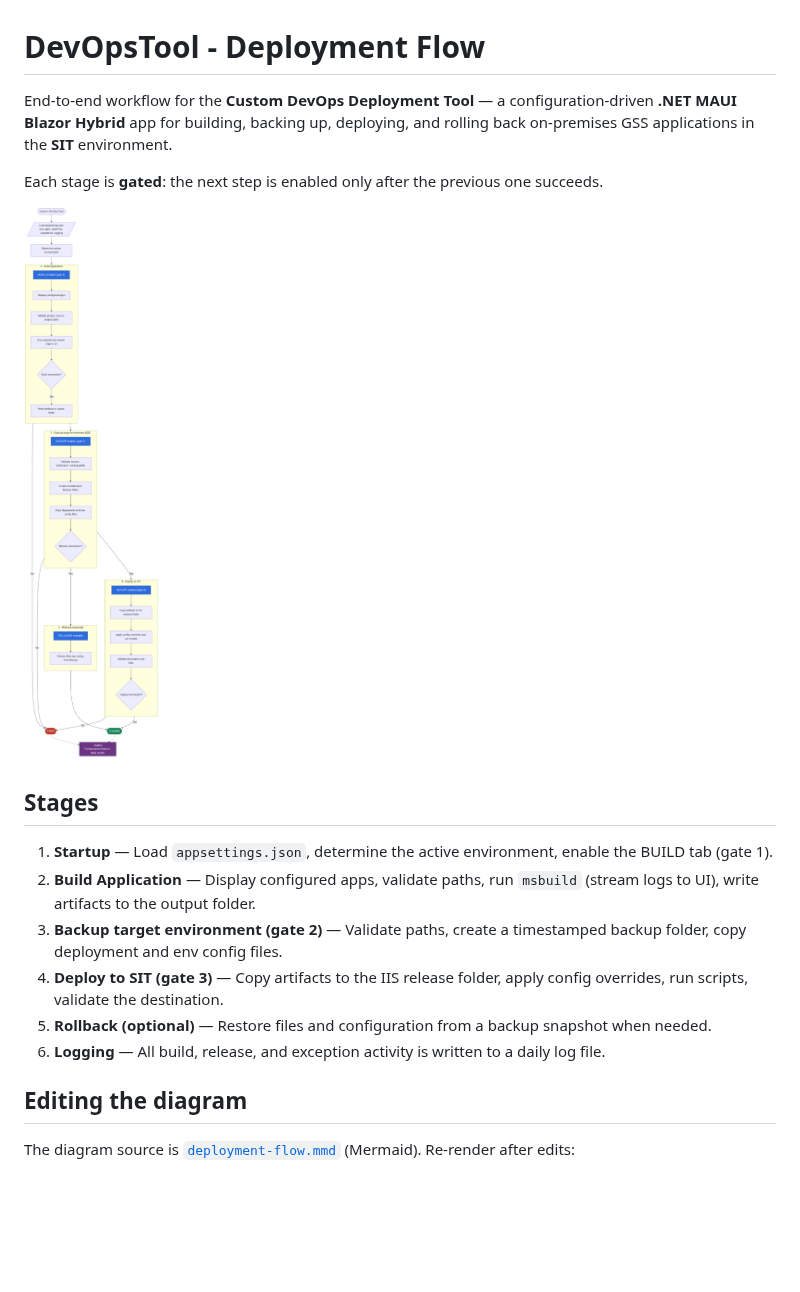
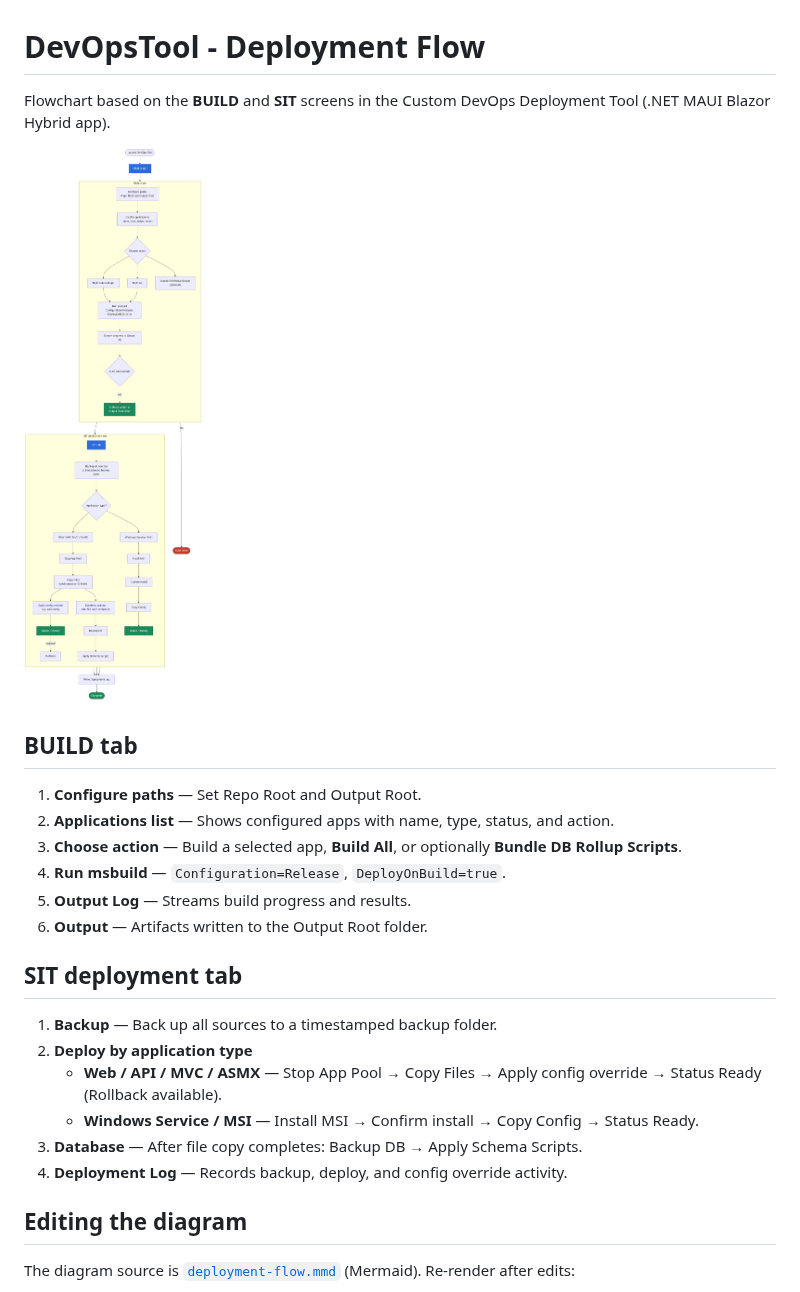
Before and after one commit to parameshgavidi/DevOpsTool, a Markdown page: docs/deployment-flow.md, the part around the change. Drawn GitHub-style; pictures changed too: docs/deployment-flow.png; blank space fills up the shorter version.

Commit message:
Rebuild flowchart from BUILD and SIT UI screenshots
Model the actual tab workflows: build paths/apps/msbuild on BUILD tab,
then backup, deploy by app type, database actions, and logging on SIT tab.
Remove enable/gate steps.

Co-authored-by: parameshgavidi <parameshgavidi@users.noreply.github.com>

```diff
--- a/docs/deployment-flow.md
+++ b/docs/deployment-flow.md
@@ -1,29 +1,30 @@
 # DevOpsTool - Deployment Flow
 
-End-to-end workflow for the **Custom DevOps Deployment Tool** — a
-configuration-driven **.NET MAUI Blazor Hybrid** app for building, backing up,
-deploying, and rolling back on-premises GSS applications in the **SIT**
-environment.
-
-Each stage is **gated**: the next step is enabled only after the previous one
-succeeds.
+Flowchart based on the **BUILD** and **SIT** screens in the Custom DevOps
+Deployment Tool (.NET MAUI Blazor Hybrid app).
 
 ![DevOps deployment flow](./deployment-flow.png)
 
-## Stages
+## BUILD tab
 
-1. **Startup** — Load `appsettings.json`, determine the active environment, enable
-   the BUILD tab (gate 1).
-2. **Build Application** — Display configured apps, validate paths, run
-   `msbuild` (stream logs to UI), write artifacts to the output folder.
-3. **Backup target environment (gate 2)** — Validate paths, create a timestamped
-   backup folder, copy deployment and env config files.
-4. **Deploy to SIT (gate 3)** — Copy artifacts to the IIS release folder, apply
-   config overrides, run scripts, validate the destination.
-5. **Rollback (optional)** — Restore files and configuration from a backup
-   snapshot when needed.
-6. **Logging** — All build, release, and exception activity is written to a daily
-   log file.
+1. **Configure paths** — Set Repo Root and Output Root.
+2. **Applications list** — Shows configured apps with name, type, status, and action.
+3. **Choose action** — Build a selected app, **Build All**, or optionally **Bundle DB
+   Rollup Scripts**.
+4. **Run msbuild** — `Configuration=Release`, `DeployOnBuild=true`.
+5. **Output Log** — Streams build progress and results.
+6. **Output** — Artifacts written to the Output Root folder.
+
+## SIT deployment tab
+
+1. **Backup** — Back up all sources to a timestamped backup folder.
+2. **Deploy by application type**
+   - **Web / API / MVC / ASMX** — Stop App Pool → Copy Files → Apply config override
+     → Status Ready (Rollback available).
+   - **Windows Service / MSI** — Install MSI → Confirm install → Copy Config →
+     Status Ready.
+3. **Database** — After file copy completes: Backup DB → Apply Schema Scripts.
+4. **Deployment Log** — Records backup, deploy, and config override activity.
 
 ## Editing the diagram
 
```
Also changed, not shown: 2 other files.
